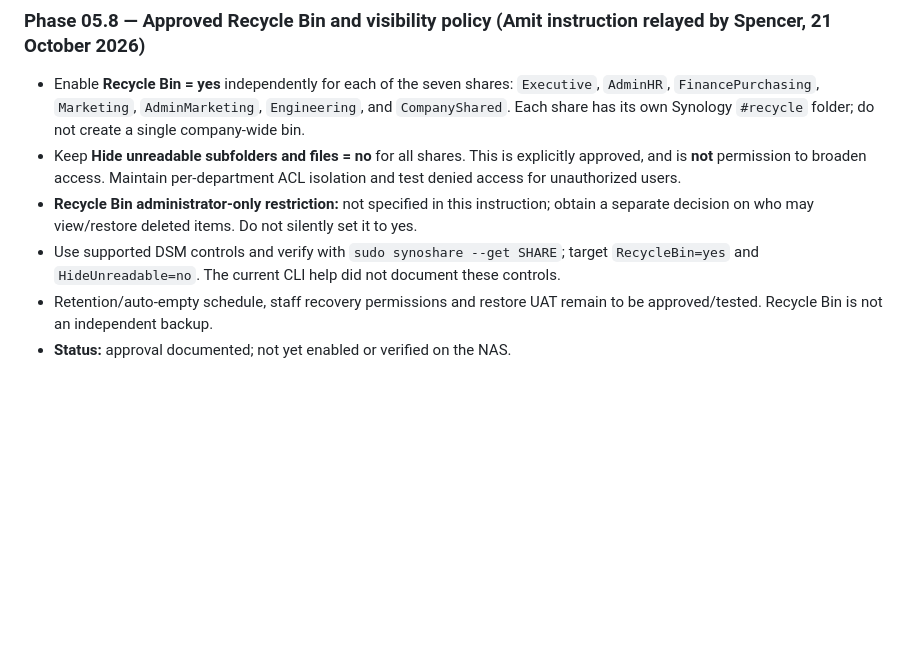
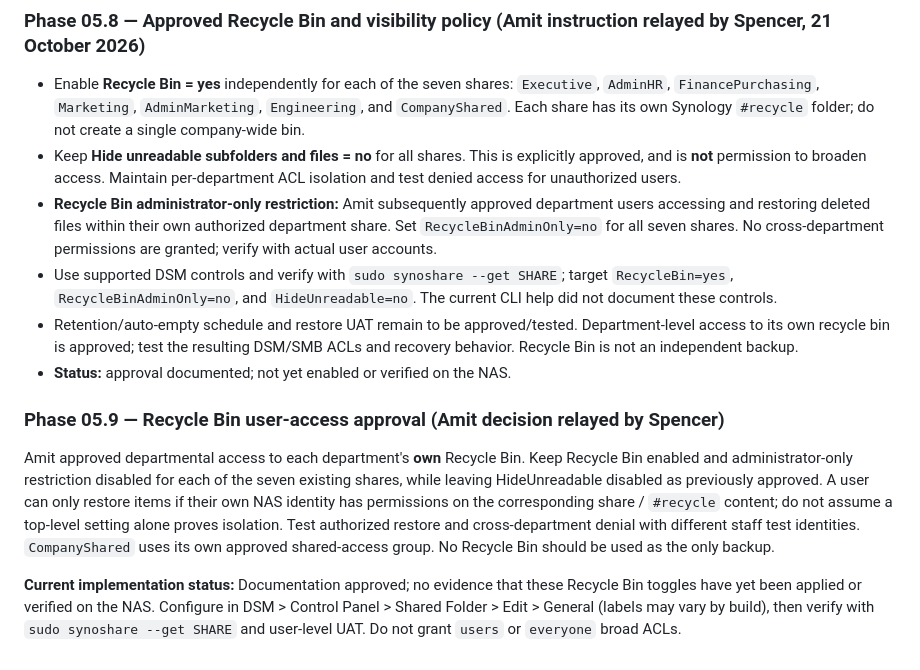
Before and after one commit to amitaxonsg/PhilexcelHUB, a Markdown page: docs/DEPLOYMENT.md, the part around the change. GitHub-like rendering; blank space fills up the shorter version.

Commit message:
Approve department-accessible recycle bins for all seven NAS shares

```diff
--- a/docs/DEPLOYMENT.md
+++ b/docs/DEPLOYMENT.md
@@ -58,7 +58,13 @@ Independent readback of all seven shares with `synoshare --get` and `synoshare -
 
 - Enable **Recycle Bin = yes** independently for each of the seven shares: `Executive`, `AdminHR`, `FinancePurchasing`, `Marketing`, `AdminMarketing`, `Engineering`, and `CompanyShared`. Each share has its own Synology `#recycle` folder; do not create a single company-wide bin.
 - Keep **Hide unreadable subfolders and files = no** for all shares. This is explicitly approved, and is **not** permission to broaden access. Maintain per-department ACL isolation and test denied access for unauthorized users.
-- **Recycle Bin administrator-only restriction:** not specified in this instruction; obtain a separate decision on who may view/restore deleted items. Do not silently set it to yes.
-- Use supported DSM controls and verify with `sudo synoshare --get SHARE`; target `RecycleBin=yes` and `HideUnreadable=no`. The current CLI help did not document these controls.
-- Retention/auto-empty schedule, staff recovery permissions and restore UAT remain to be approved/tested. Recycle Bin is not an independent backup.
+- **Recycle Bin administrator-only restriction:** Amit subsequently approved department users accessing and restoring deleted files within their own authorized department share. Set `RecycleBinAdminOnly=no` for all seven shares. No cross-department permissions are granted; verify with actual user accounts.
+- Use supported DSM controls and verify with `sudo synoshare --get SHARE`; target `RecycleBin=yes`, `RecycleBinAdminOnly=no`, and `HideUnreadable=no`. The current CLI help did not document these controls.
+- Retention/auto-empty schedule and restore UAT remain to be approved/tested. Department-level access to its own recycle bin is approved; test the resulting DSM/SMB ACLs and recovery behavior. Recycle Bin is not an independent backup.
 - **Status:** approval documented; not yet enabled or verified on the NAS.
+
+### Phase 05.9 — Recycle Bin user-access approval (Amit decision relayed by Spencer)
+
+Amit approved departmental access to each department's **own** Recycle Bin. Keep Recycle Bin enabled and administrator-only restriction disabled for each of the seven existing shares, while leaving HideUnreadable disabled as previously approved. A user can only restore items if their own NAS identity has permissions on the corresponding share / `#recycle` content; do not assume a top-level setting alone proves isolation. Test authorized restore and cross-department denial with different staff test identities. `CompanyShared` uses its own approved shared-access group. No Recycle Bin should be used as the only backup.
+
+**Current implementation status:** Documentation approved; no evidence that these Recycle Bin toggles have yet been applied or verified on the NAS. Configure in DSM > Control Panel > Shared Folder > Edit > General (labels may vary by build), then verify with `sudo synoshare --get SHARE` and user-level UAT. Do not grant `users` or `everyone` broad ACLs.
```
